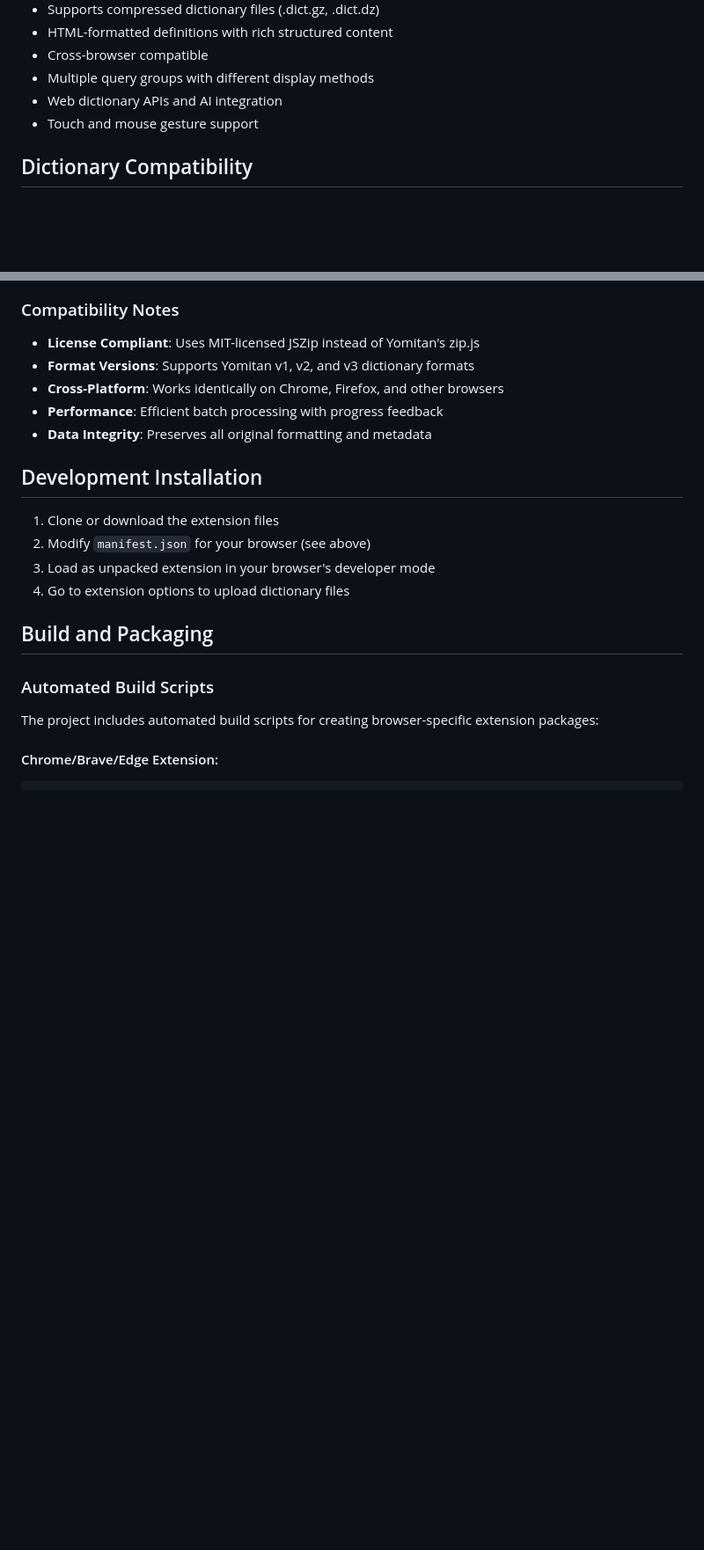
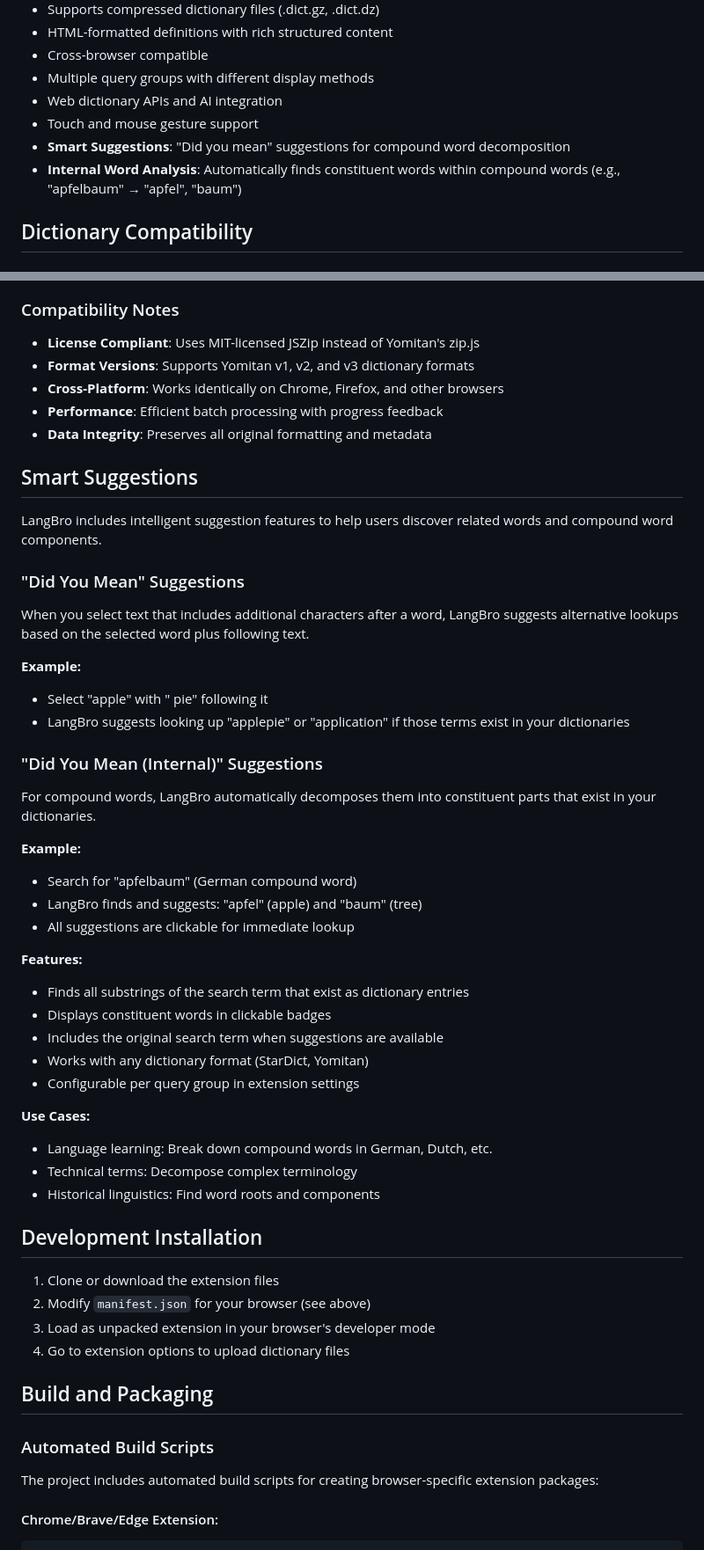
Before and after one commit to windwerfer/LangBro, a Markdown page: README.md, 2 parts joined by grey strips. Shown at 88% size. Rendered like a GitHub page; blank space fills up the shorter version.

```diff
--- a/README.md
+++ b/README.md
@@ -35,6 +35,8 @@ Keep the manifest as-is with:
 - Multiple query groups with different display methods
 - Web dictionary APIs and AI integration
 - Touch and mouse gesture support
+- **Smart Suggestions**: "Did you mean" suggestions for compound word decomposition
+- **Internal Word Analysis**: Automatically finds constituent words within compound words (e.g., "apfelbaum" → "apfel", "baum")
 
 ## Dictionary Compatibility
 
@@ -128,6 +130,39 @@ Yomitan dictionaries contain multiple JSON files:
 - **Cross-Platform**: Works identically on Chrome, Firefox, and other browsers
 - **Performance**: Efficient batch processing with progress feedback
 - **Data Integrity**: Preserves all original formatting and metadata
+
+## Smart Suggestions
+
+LangBro includes intelligent suggestion features to help users discover related words and compound word components.
+
+### "Did You Mean" Suggestions
+
+When you select text that includes additional characters after a word, LangBro suggests alternative lookups based on the selected word plus following text.
+
+**Example:**
+- Select "apple" with " pie" following it
+- LangBro suggests looking up "applepie" or "application" if those terms exist in your dictionaries
+
+### "Did You Mean (Internal)" Suggestions
+
+For compound words, LangBro automatically decomposes them into constituent parts that exist in your dictionaries.
+
+**Example:**
+- Search for "apfelbaum" (German compound word)
+- LangBro finds and suggests: "apfel" (apple) and "baum" (tree)
+- All suggestions are clickable for immediate lookup
+
+**Features:**
+- Finds all substrings of the search term that exist as dictionary entries
+- Displays constituent words in clickable badges
+- Includes the original search term when suggestions are available
+- Works with any dictionary format (StarDict, Yomitan)
+- Configurable per query group in extension settings
+
+**Use Cases:**
+- Language learning: Break down compound words in German, Dutch, etc.
+- Technical terms: Decompose complex terminology
+- Historical linguistics: Find word roots and components
 
 ## Development Installation
 
```
